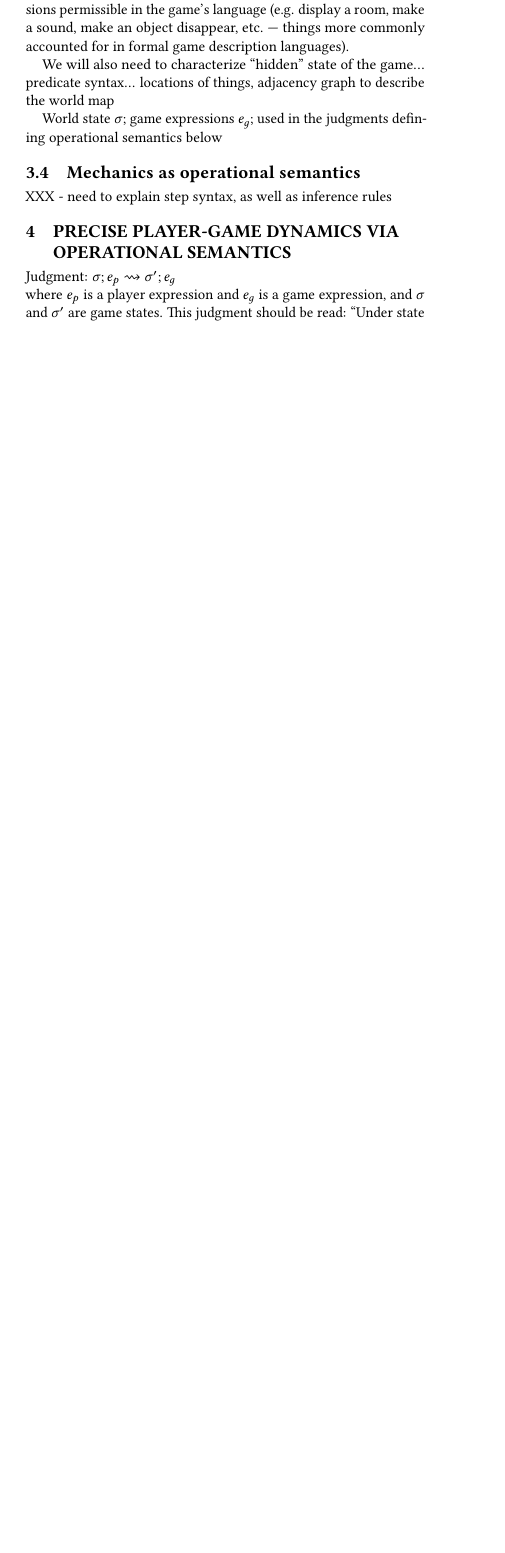
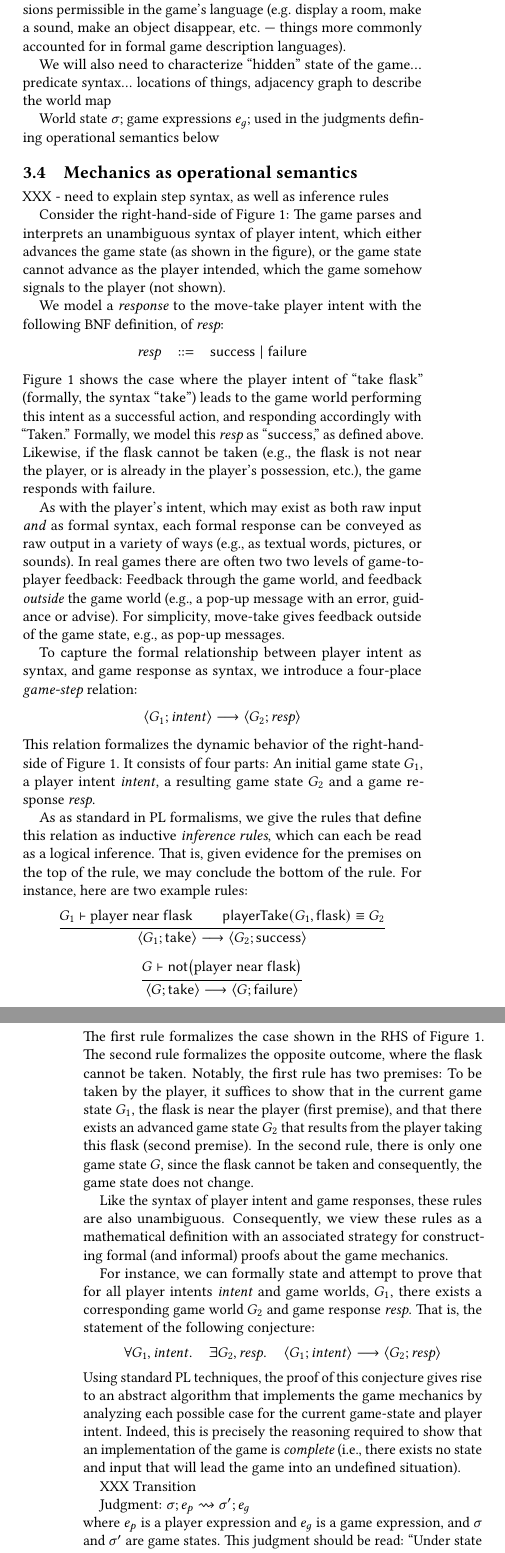
Before and after one commit to chrisamaphone/games-as-pls, a LaTeX paper (fdg2017/main.tex, which reads fdg2017/sec-opsem.tex): part of one column of page 4 of 7 before the commit and two parts of the columns of pages 4 and 5 of 7 after it, the two joined at a grey line, cut so that both start at the same text, the shorter picture padded with empty space. Compiled offline with pdfLaTeX.

Commit message:
mechanics as op sem; revised

```diff
--- a/fdg2017/sec-opsem.tex
+++ b/fdg2017/sec-opsem.tex
@@ -1,3 +1,139 @@
+\newcommand{\OmitThis}[1]{}
+
+Consider the right-hand-side of Figure~\ref{fig:gameloop}: The game
+parses and interprets an unambiguous syntax of player intent, which
+either advances the game state (as shown in the figure), or the game
+state cannot advance as the player intended, which the game somehow
+signals to the player (not shown).
+
+We model a \emph{response} to the move-take player intent with the
+following BNF definition, of~$\mathit{resp}$:
+%
+  \begin{eqnarray*}
+  \mathit{resp} &::=& \mathsf{success} \mid \mathsf{failure}
+  \end{eqnarray*}
+%
+Figure~\ref{fig:gameloop} shows the case where the player intent of
+``take flask'' (formally, the syntax ``$\ctake$'') leads to the game
+world performing this intent as a successful action, and responding
+accordingly with ``Taken.''
+%
+Formally, we model this $\mathit{resp}$ as~``$\mathsf{success}$,'' as
+defined above.
+%
+Likewise, if the flask cannot be taken (e.g., the flask is not near
+the player, or is already in the player's possession, etc.), the game
+responds with~$\mathsf{failure}$.
+
+As with the player's intent, which may exist as both raw input
+\emph{and} as formal syntax, each formal response can be conveyed as
+raw output in a variety of ways (e.g., as textual words, pictures, or
+sounds).
+%
+In real games there are often two two levels of game-to-player
+feedback:
+%
+Feedback through the game world, and feedback \emph{outside} the game
+world (e.g., a pop-up message with an error, guidance or advise).
+%
+For simplicity, move-take gives feedback outside of the game state,
+e.g., as pop-up messages.
+
+% XXX Mention semiotics anywhere?
+
+\newcommand{\GameStep}[4]{
+ \left< #1; #2 \right>
+ \longrightarrow
+ \left< #3; #4 \right>
+}
+
+To capture the formal relationship between player intent as syntax,
+and game response as syntax, we introduce a four-place
+\emph{game-step} relation:
+\[
+\GameStep{G_1}{\mathit{intent}}{G_2}{\mathit{resp}}
+\]
+This relation formalizes the dynamic behavior of the right-hand-side
+of Figure~\ref{fig:gameloop}.  It consists of four parts: An initial
+game state~$G_1$, a player intent~$\mathit{intent}$, a resulting game
+state~$G_2$ and a game response~$\mathit{resp}$.
+
+As as standard in PL formalisms, we give the rules that define this
+relation as inductive \emph{inference rules}, which can each be read
+as a logical inference.  That is, given evidence for the premises on
+the top of the rule, we may conclude the bottom of the rule.
+%
+For instance, here are two example rules:
+\[
+\infer{
+  \GameStep{G_1}{\ctake}{G_2}{\textsf{success}}
+}{
+  G_1 \vdash \textrm{player near}~\textsf{flask}
+  \quad
+  \quad
+  \textsf{playerTake}(G_1,\textsf{flask}) \equiv G_2
+}
+\]
+\[
+\infer{
+  \GameStep{G}{\ctake}{G}{\textsf{failure}}
+}{
+  G \vdash \textsf{not}\big( \textrm{player near}~\textsf{flask} \big)
+}
+\]
+The first rule formalizes the case shown in the RHS of
+Figure~\ref{fig:gameloop}.
+%
+The second rule formalizes the opposite outcome, where the flask
+cannot be taken.
+%
+Notably, the first rule has two premises: To be taken by the player,
+it suffices to show that in the current game state~$G_1$, the flask is
+near the player (first premise), and that there exists an advanced
+game state~$G_2$ that results from the player taking this flask~(second premise).
+%
+In the second rule, there is only one game state~$G$, since the flask
+cannot be taken and consequently, the game state does not change.
+
+Like the syntax of player intent and game responses, these rules are
+also unambiguous.
+%
+Consequently, we view these rules as a mathematical definition with an
+associated strategy for constructing formal (and informal) proofs
+about the game mechanics.
+
+For instance, we can formally state and attempt to prove that for all
+player intents~$\mathit{intent}$ and game worlds, $G_1$, there exists
+a corresponding game world~$G_2$ and game response~$\mathit{resp}$.
+%
+That is, the statement of the following conjecture:
+\[
+\begin{array}{ccc}
+\forall G_1, \mathit{intent}.
+&
+\exists G_2, \mathit{resp}.
+&\GameStep
+  {G_1}{\mathit{intent}}
+  {G_2}{\mathit{resp}}
+\end{array}
+\]
+Using standard PL techniques, the proof of this conjecture gives rise
+to an abstract algorithm that implements the game mechanics by
+analyzing each possible case for the current game-state and player
+intent.
+%
+Indeed, this is precisely the reasoning required to show that an
+implementation of the game is \emph{complete} (i.e., there exists no
+state and input that will lead the game into an undefined situation).
+
+
+XXX
+Transition
+
+\OmitThis{
+\section{Precise player-game dynamics via operational semantics}
+\label{sec:opsem}
+
 \newcommand{\Player}[4]{\ensuremath{{#1}{:}\left<{#2},{#3},{#4}\right>}}
 \newcommand{\PropIsTrue}[2]{\ensuremath{#1 \vdash #2~\textsf{true}}}
 \newcommand{\StepsTo}[4]{\ensuremath{\left<{#1};{#2}\right> \longrightarrow \left<{#3};{#4}\right>}}
```
Also changed, not shown: fdg2017/sec-opsem.tex (1 more changed lines).
